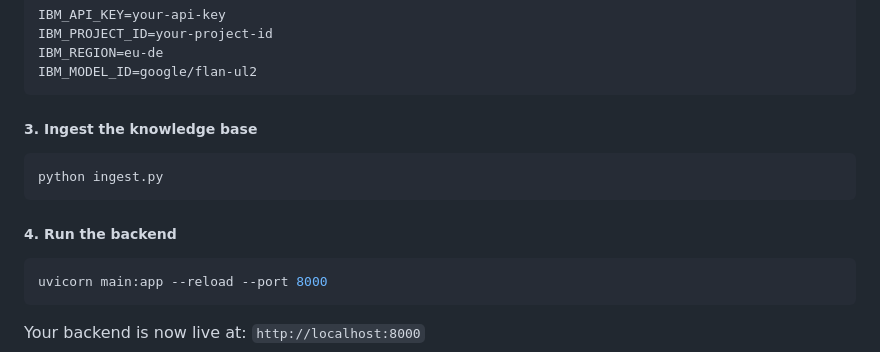
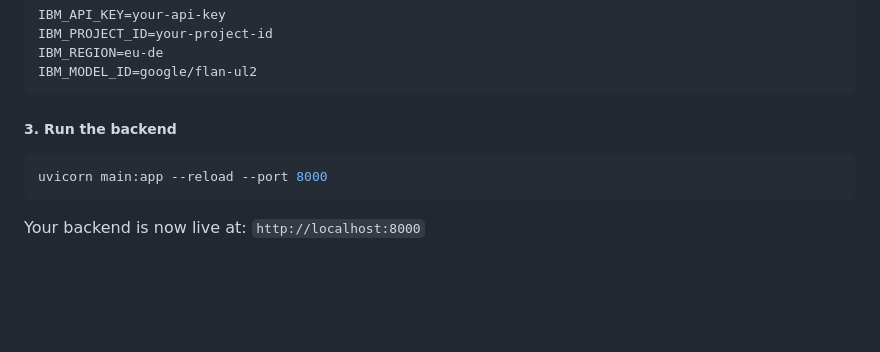
Before and after one commit to prajwal816/FAQ-ChatBot, a Markdown page: README.md, the part around the change. Drawn GitHub-style; blank space fills up the shorter version.

````diff
--- a/README.md
+++ b/README.md
@@ -35,13 +35,7 @@ IBM_REGION=eu-de
 IBM_MODEL_ID=google/flan-ul2
 ```
 
-##### 3. Ingest the knowledge base
-
-```bash
-python ingest.py
-```
-
-##### 4. Run the backend
+##### 3. Run the backend
 
 ```bash
 uvicorn main:app --reload --port 8000
````
